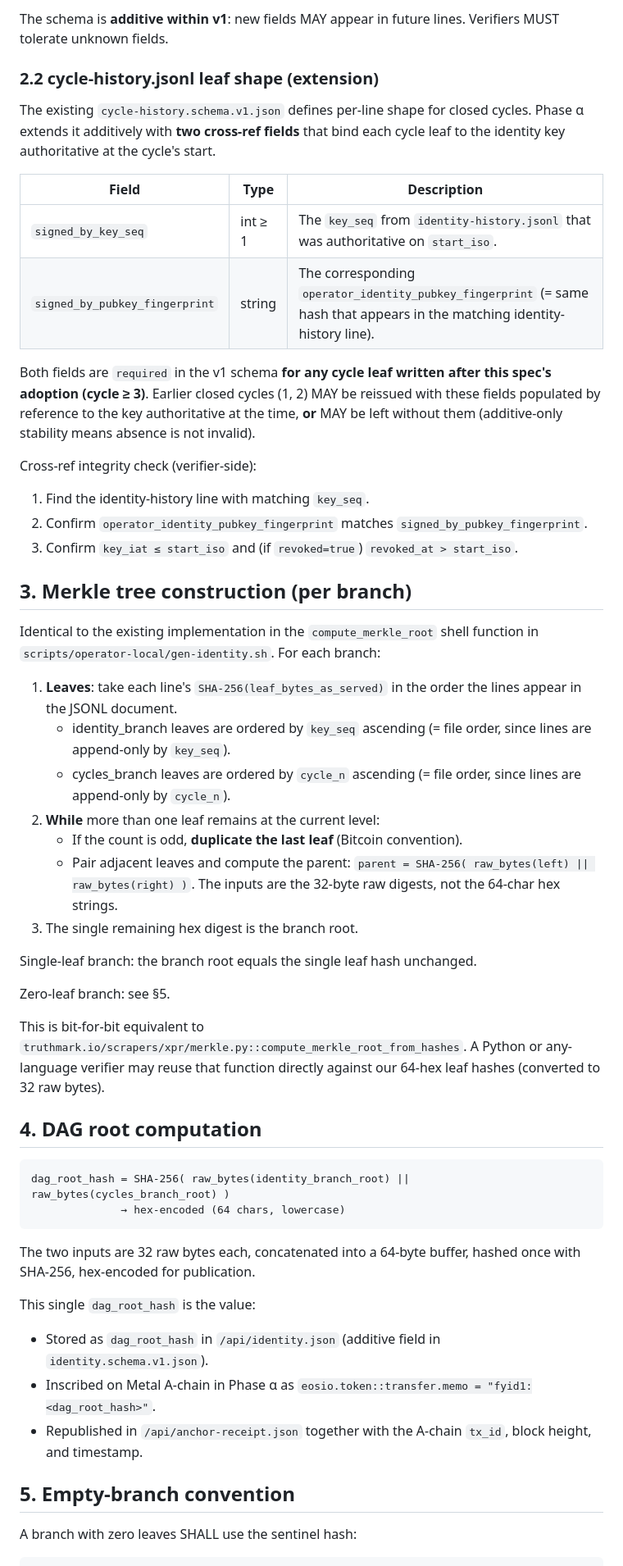
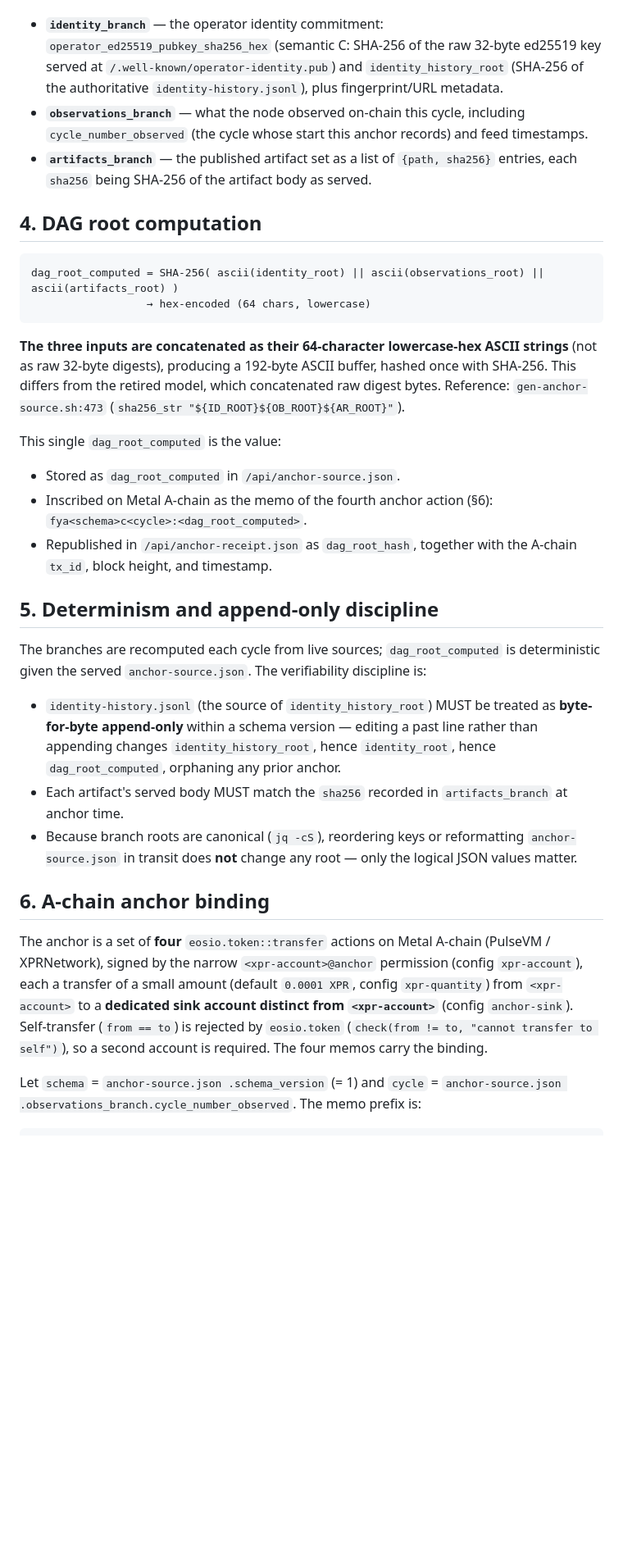
Before and after one commit to freedomyield/metal.freedom-yield.com, a Markdown page: docs/MERKLE_DAG_SPEC.md, the part around one of its changes. Shown at 82% size. Drawn GitHub-style; blank space fills up the shorter version.

````diff
--- a/docs/MERKLE_DAG_SPEC.md
+++ b/docs/MERKLE_DAG_SPEC.md
@@ -87,57 +58,34 @@ One line per operator-identity key entry. Sorted by `key_seq` ascending. Append-
-The schema is **additive within v1**: new fields MAY appear in future lines. Verifiers MUST tolerate unknown fields.
-
-### 2.2 cycle-history.jsonl leaf shape (extension)
-
-The existing `cycle-history.schema.v1.json` defines per-line shape for closed cycles. Phase α extends it additively with **two cross-ref fields** that bind each cycle leaf to the identity key authoritative at the cycle's start.
-
-| Field | Type | Description |
-|---|---|---|
-| `signed_by_key_seq` | int ≥ 1 | The `key_seq` from `identity-history.jsonl` that was authoritative on `start_iso`. |
-| `signed_by_pubkey_fingerprint` | string | The corresponding `operator_identity_pubkey_fingerprint` (= same hash that appears in the matching identity-history line). |
-
-Both fields are `required` in the v1 schema **for any cycle leaf written after this spec's adoption (cycle ≥ 3)**. Earlier closed cycles (1, 2) MAY be reissued with these fields populated by reference to the key authoritative at the time, **or** MAY be left without them (additive-only stability means absence is not invalid).
-
-Cross-ref integrity check (verifier-side):
-
-1. Find the identity-history line with matching `key_seq`.
-2. Confirm `operator_identity_pubkey_fingerprint` matches `signed_by_pubkey_fingerprint`.
-3. Confirm `key_iat ≤ start_iso` and (if `revoked=true`) `revoked_at > start_iso`.
-
-## 3. Merkle tree construction (per branch)
-
-Identical to the existing implementation in the `compute_merkle_root` shell function in `scripts/operator-local/gen-identity.sh`. For each branch:
-
-1. **Leaves**: take each line's `SHA-256(leaf_bytes_as_served)` in the order the lines appear in the JSONL document.
-   - identity_branch leaves are ordered by `key_seq` ascending (= file order, since lines are append-only by `key_seq`).
-   - cycles_branch leaves are ordered by `cycle_n` ascending (= file order, since lines are append-only by `cycle_n`).
-2. **While** more than one leaf remains at the current level:
-   - If the count is odd, **duplicate the last leaf** (Bitcoin convention).
-   - Pair adjacent leaves and compute the parent: `parent = SHA-256( raw_bytes(left) || raw_bytes(right) )`. The inputs are the 32-byte raw digests, not the 64-char hex strings.
-3. The single remaining hex digest is the branch root.
-
-Single-leaf branch: the branch root equals the single leaf hash unchanged.
-
-Zero-leaf branch: see §5.
-
-This is bit-for-bit equivalent to `truthmark.io/scrapers/xpr/merkle.py::compute_merkle_root_from_hashes`. A Python or any-language verifier may reuse that function directly against our 64-hex leaf hashes (converted to 32 raw bytes).
+- **`identity_branch`** — the operator identity commitment: `operator_ed25519_pubkey_sha256_hex` (semantic C: SHA-256 of the raw 32-byte ed25519 key served at `/.well-known/operator-identity.pub`) and `identity_history_root` (SHA-256 of the authoritative `identity-history.jsonl`), plus fingerprint/URL metadata.
+- **`observations_branch`** — what the node observed on-chain this cycle, including `cycle_number_observed` (the cycle whose start this anchor records) and feed timestamps.
+- **`artifacts_branch`** — the published artifact set as a list of `{path, sha256}` entries, each `sha256` being SHA-256 of the artifact body as served.
 
 ## 4. DAG root computation
 
 ```
-dag_root_hash = SHA-256( raw_bytes(identity_branch_root) || raw_bytes(cycles_branch_root) )
-              → hex-encoded (64 chars, lowercase)
+dag_root_computed = SHA-256( ascii(identity_root) || ascii(observations_root) || ascii(artifacts_root) )
+                  → hex-encoded (64 chars, lowercase)
 ```
 
-The two inputs are 32 raw bytes each, concatenated into a 64-byte buffer, hashed once with SHA-256, hex-encoded for publication.
+**The three inputs are concatenated as their 64-character lowercase-hex ASCII strings** (not as raw 32-byte digests), producing a 192-byte ASCII buffer, hashed once with SHA-256. This differs from the retired model, which concatenated raw digest bytes. Reference: `gen-anchor-source.sh:473` (`sha256_str "${ID_ROOT}${OB_ROOT}${AR_ROOT}"`).
 
-This single `dag_root_hash` is the value:
+This single `dag_root_computed` is the value:
 
-- Stored as `dag_root_hash` in `/api/identity.json` (additive field in `identity.schema.v1.json`).
-- Inscribed on Metal A-chain in Phase α as `eosio.token::transfer.memo = "fyid1:<dag_root_hash>"`.
-- Republished in `/api/anchor-receipt.json` together with the A-chain `tx_id`, block height, and timestamp.
+- Stored as `dag_root_computed` in `/api/anchor-source.json`.
+- Inscribed on Metal A-chain as the memo of the fourth anchor action (§6): `fya<schema>c<cycle>:<dag_root_computed>`.
+- Republished in `/api/anchor-receipt.json` as `dag_root_hash`, together with the A-chain `tx_id`, block height, and timestamp.
 
-## 5. Empty-branch convention
+## 5. Determinism and append-only discipline
 
-A branch with zero leaves SHALL use the sentinel hash:
+The branches are recomputed each cycle from live sources; `dag_root_computed` is deterministic given the served `anchor-source.json`. The verifiability discipline is:
+
+- `identity-history.jsonl` (the source of `identity_history_root`) MUST be treated as **byte-for-byte append-only** within a schema version — editing a past line rather than appending changes `identity_history_root`, hence `identity_root`, hence `dag_root_computed`, orphaning any prior anchor.
+- Each artifact's served body MUST match the `sha256` recorded in `artifacts_branch` at anchor time.
+- Because branch roots are canonical (`jq -cS`), reordering keys or reformatting `anchor-source.json` in transit does **not** change any root — only the logical JSON values matter.
+
+## 6. A-chain anchor binding
+
+The anchor is a set of **four** `eosio.token::transfer` actions on Metal A-chain (PulseVM / XPRNetwork), signed by the narrow `<xpr-account>@anchor` permission (config `xpr-account`), each a transfer of a small amount (default `0.0001 XPR`, config `xpr-quantity`) from `<xpr-account>` to a **dedicated sink account distinct from `<xpr-account>`** (config `anchor-sink`). Self-transfer (`from == to`) is rejected by `eosio.token` (`check(from != to, "cannot transfer to self")`), so a second account is required. The four memos carry the binding.
+
+Let `schema` = `anchor-source.json .schema_version` (= 1) and `cycle` = `anchor-source.json .observations_branch.cycle_number_observed`. The memo prefix is:
 
 ```
````
Also changed, not shown: other parts of docs/MERKLE_DAG_SPEC.md (+65 -105 lines).
